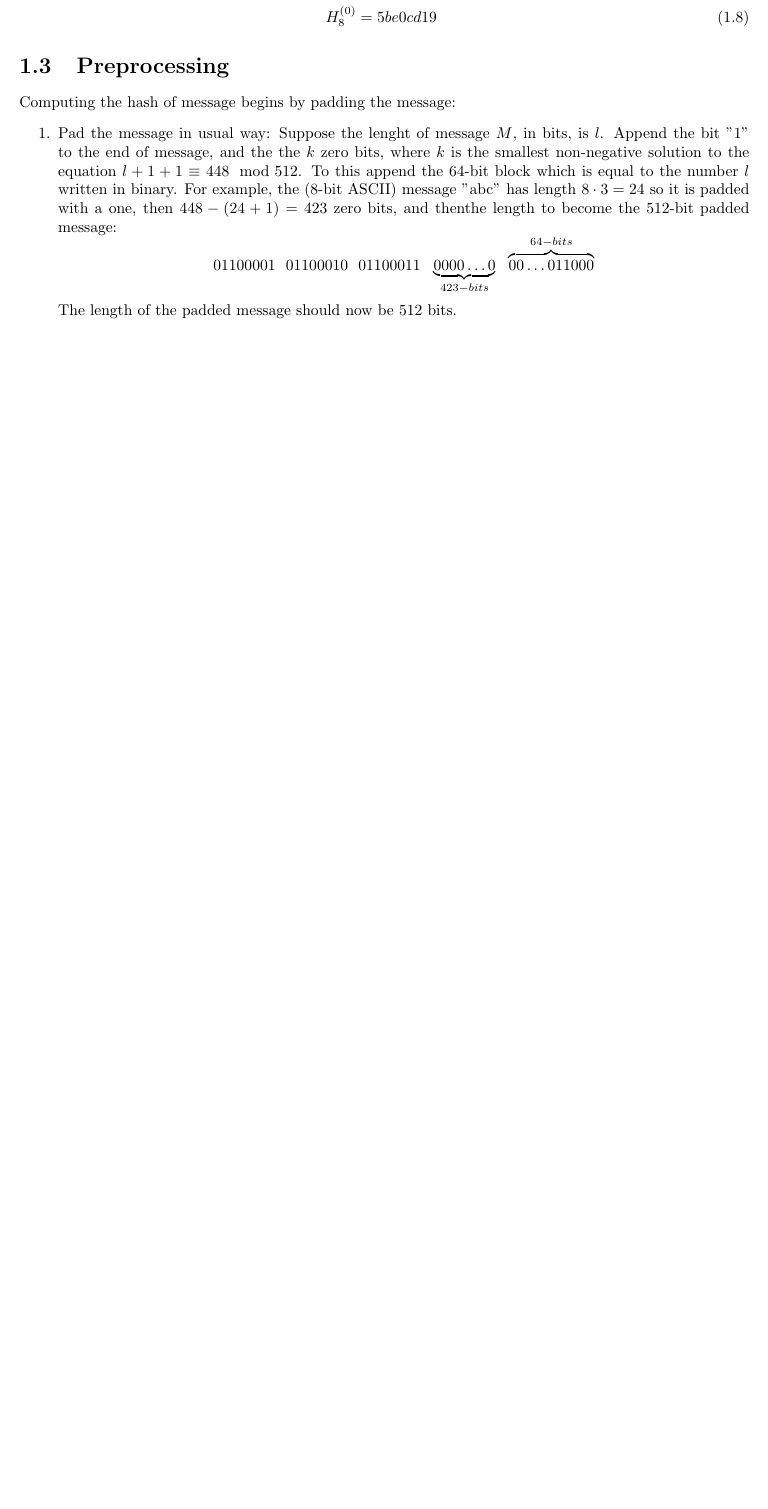
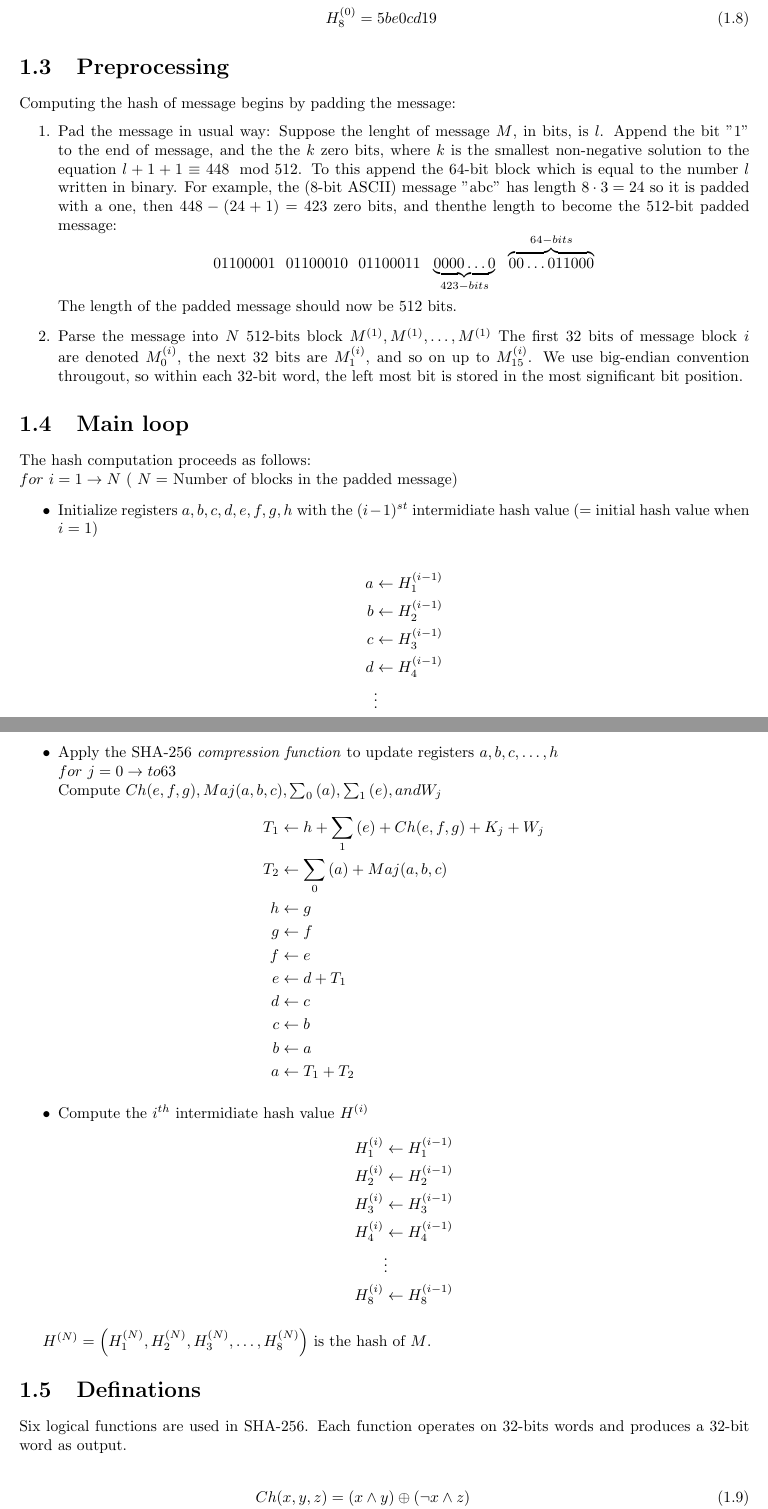
Before and after one commit to mimanshu-maheshwari/ahsah, a LaTeX document (notes/sha256.tex): part of page 5 of 5 before the commit and two parts of pages 5 and 6 of 7 after it, the two joined at a grey line, cut so that both start at the same text, the shorter picture padded with empty space. Compiled offline with pdfLaTeX.

Commit message:
update notes

```diff
--- a/notes/sha256.tex
+++ b/notes/sha256.tex
@@ -116,4 +116,62 @@ Computing the hash of message begins by padding the message:
 		Suppose the lenght of message $M$, in bits, is $l$. Append the bit $"1"$ to the end of message, and the the $k$ zero bits, where $k$ is the smallest non-negative solution to the equation $l + 1 + 1 \equiv 448 \mod 512$. To this append the 64-bit block which is equal to the number $l$ written in binary. For example, the (8-bit ASCII) message "abc" has length $8 \cdot 3 = 24$ so it is padded with a one, then $448 - (24 + 1) = 423$ zero bits, and thenthe length to become the 512-bit padded message:
 		\[ 01100001\ \ 01100010\ \ 01100011\ \ \underbrace{0000\ldots0}_{423-bits}\ \ \overbrace{00\ldots011000}^{64-bits} \]
 		The length of the padded message should now be 512 bits.
+	\item{Parse the message into $N$ 512-bits block $M^{(1)}, M^{(1)}, \ldots , M^{(1)}$}
+		The first 32 bits of message block $i$ are denoted $M^{(i)}_{0}$, the next 32 bits are $M^{(i)}_{1}$, and so on up to $M^{(i)}_{15}$. We use big-endian convention througout, so within each 32-bit word, the left most bit is stored in the most significant bit position.
 \end{enumerate}
+
+\section{Main loop}
+The hash computation proceeds as follows: \\
+$for\ i = 1 \rightarrow N$ ( $N =$ Number of blocks in the padded message)
+
+\begin{itemize}
+	\item{Initialize registers\ $ a, b, c, d, e, f, g, h $}
+		with the $(i- 1)^{st}$ intermidiate hash value ($=$ initial hash value when $i = 1$)
+
+		\begin{align*}
+			a &\leftarrow H_{1}^{(i - 1)} \\
+			b &\leftarrow H_{2}^{(i - 1)} \\
+			c &\leftarrow H_{3}^{(i - 1)} \\
+			d &\leftarrow H_{4}^{(i - 1)} \\
+				&\vdots \\
+			h &\leftarrow H_{8}^{(i - 1)}
+		\end{align*}
+
+	\item{Apply the SHA-256 \textit{compression function} to update registers $a, b, c, \ldots, h$} \\
+		$for\ j = 0 \rightarrow to 63$ \\
+		Compute $Ch(e,f,g), Maj(a,b,c), \sum_{0}{(a)}, \sum_{1}{(e)}, and W_{j}$
+		\begin{align*}
+			T_1 &\leftarrow h + \sum_{1}{(e)} + Ch(e, f, g) + K_{j} + W_{j} \\
+			T_2 &\leftarrow \sum_{0}{(a)} + Maj(a, b, c) \\
+			h &\leftarrow g \\
+			g &\leftarrow f \\
+			f &\leftarrow e \\
+			e &\leftarrow d + T_{1} \\
+			d &\leftarrow c \\
+			c &\leftarrow b \\
+			b &\leftarrow a \\
+			a &\leftarrow T_{1} + T_{2}
+		\end{align*}
+	\item{Compute the $i^{th}$ intermidiate hash value $H^{(i)}$}
+		\begin{align*}
+			H_{1}^{(i)} &\leftarrow H_{1}^{(i - 1)} \\
+			H_{2}^{(i)} &\leftarrow H_{2}^{(i - 1)} \\
+			H_{3}^{(i)} &\leftarrow H_{3}^{(i - 1)} \\
+			H_{4}^{(i)} &\leftarrow H_{4}^{(i - 1)} \\
+									&\vdots \\
+			H_{8}^{(i)} &\leftarrow H_{8}^{(i - 1)}
+		\end{align*}
+\end{itemize}
+
+$ H^{(N)} = \left( H_{1}^{(N)}, H_{2}^{(N)}, H_{3}^{(N)}, \ldots, H_{8}^{(N)} \right)  $ is the hash of $M$.
+\section{Definations}
+Six logical functions are used in SHA-256. Each function operates on 32-bits words and produces a 32-bit word as output.
+
+\begin{align}
+	Ch(x,y,z)       &= (x \wedge y) \oplus (\neg x \wedge z)\\
+	Maj(x,y,z)      &= (x \wedge y) \oplus (x \wedge z) \oplus (y \wedge z) \\
+	\sum_{0}{(x)}   &= S^{2}(x)     \oplus S^{13}(x)    \oplus S^{22}(x) \\
+	\sum_{1}{(x)}   &= S^{6}(x)     \oplus S^{11}(x)    \oplus S^{25}(x) \\
+	\sigma_{0}{(x)} &= S^{7}(x)     \oplus S^{18}(x)    \oplus R^{3}(x) \\
+	\sigma_{1}{(x)} &= S^{17}(x)    \oplus S^{19}(x)    \oplus R^{10}(x)
+\end{align}
```
Also changed, not shown: notes/sha256.pdf, notes/sha256.tex (37 more changed lines), 2 other files.
